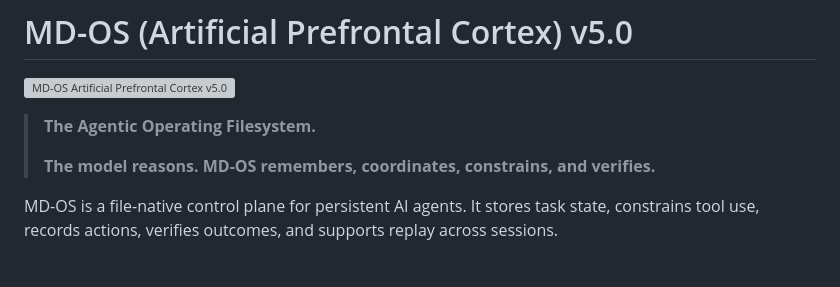
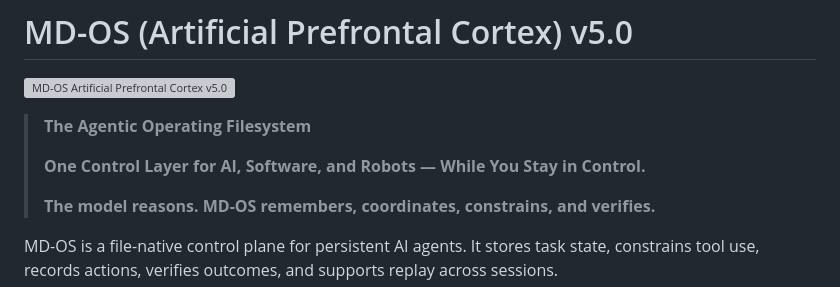
Before and after one commit to ciaoidea/MD-OS, a Markdown page: README.md, the part around the change. Drawn GitHub-style; blank space fills up the shorter version; grey boxes are pictures that could not be loaded.

Commit message:
docs: clarify agentic operating filesystem tagline

```diff
--- a/README.md
+++ b/README.md
@@ -2,7 +2,9 @@
 
 ![MD-OS Artificial Prefrontal Cortex v5.0 — Your agent, now with an Artificial Prefrontal Cortex](banner.png)
 
-> **The Agentic Operating Filesystem.**
+> **The Agentic Operating Filesystem**
+>
+> **One Control Layer for AI, Software, and Robots — While You Stay in Control.**
 >
 > **The model reasons. MD-OS remembers, coordinates, constrains, and verifies.**
 
```
Also changed, not shown: index.md (+3 -1 lines).
